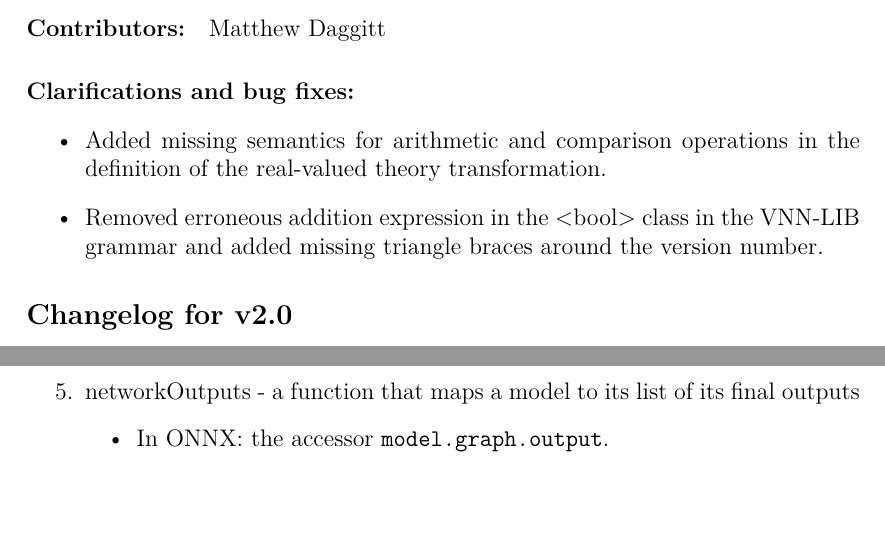
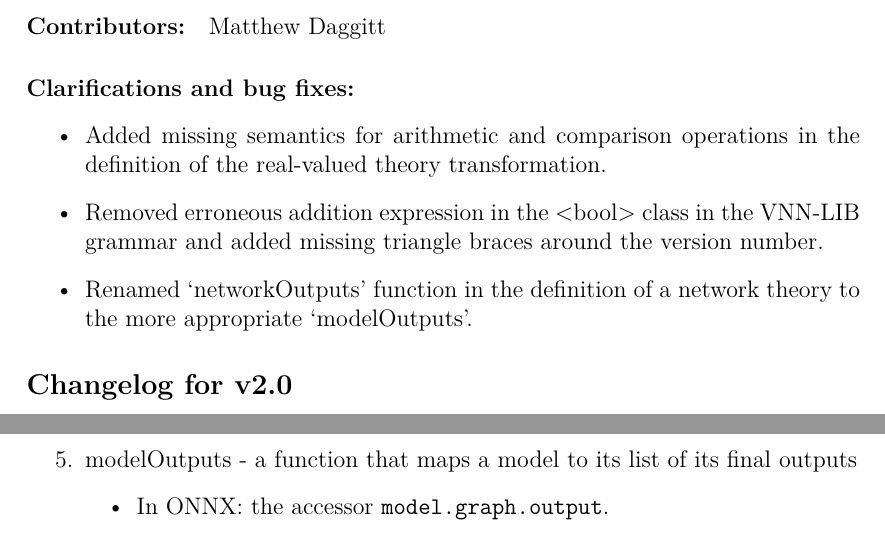
Before and after one commit to VNNLIB/VNNLIB-Standard, a LaTeX thesis (document/standard.tex, which reads document/chapters/introduction.tex): two parts of pages 6 and 14 of 53, joined at a grey line, cut so that both start at the same text, the shorter picture padded with empty space. Compiled offline with pdfLaTeX.

Commit message:
Improve name of networkOutputs function in network theory (#167)

```diff
--- a/document/chapters/introduction.tex
+++ b/document/chapters/introduction.tex
@@ -33,6 +33,7 @@ This document uses semantic versioning of the form \texttt{major.minor}. Minor v
 \begin{itemize}
 \item Added missing semantics for arithmetic and comparison operations in the definition of the real-valued theory transformation.
 \item Removed erroneous addition expression in the <bool> class in the VNN-LIB grammar and added missing triangle braces around the version number.
+\item Renamed `networkOutputs' function in the definition of a network theory to the more appropriate `modelOutputs'.
 \end{itemize}
 
 \subsection*{Changelog for v2.0}
--- a/document/standard.tex
+++ b/document/standard.tex
@@ -103,7 +103,7 @@
 \newcommand{\modelTypeVar}{\gamma}
 
 \newcommand{\inputNodesFn}{inputs}
-\newcommand{\outputNodesFn}{\text{networkOutputs}}
+\newcommand{\outputNodesFn}{\text{modelOutputs}}
 
 \newcommand{\semApp}[2]{\sem{#2}_\text{#1}}
 \newcommand{\semElementType}[1]{\semApp{elementType}{#1}}
```
